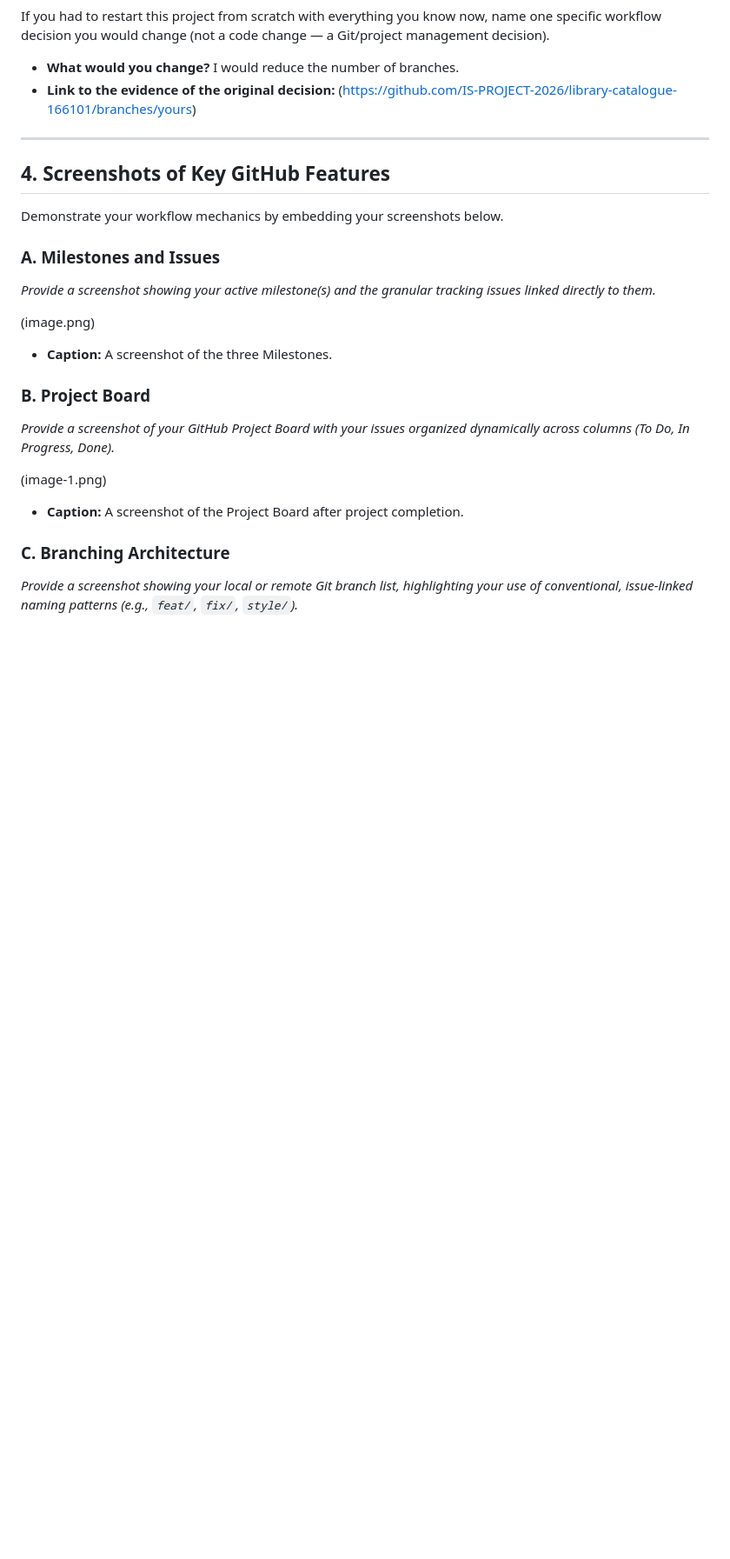
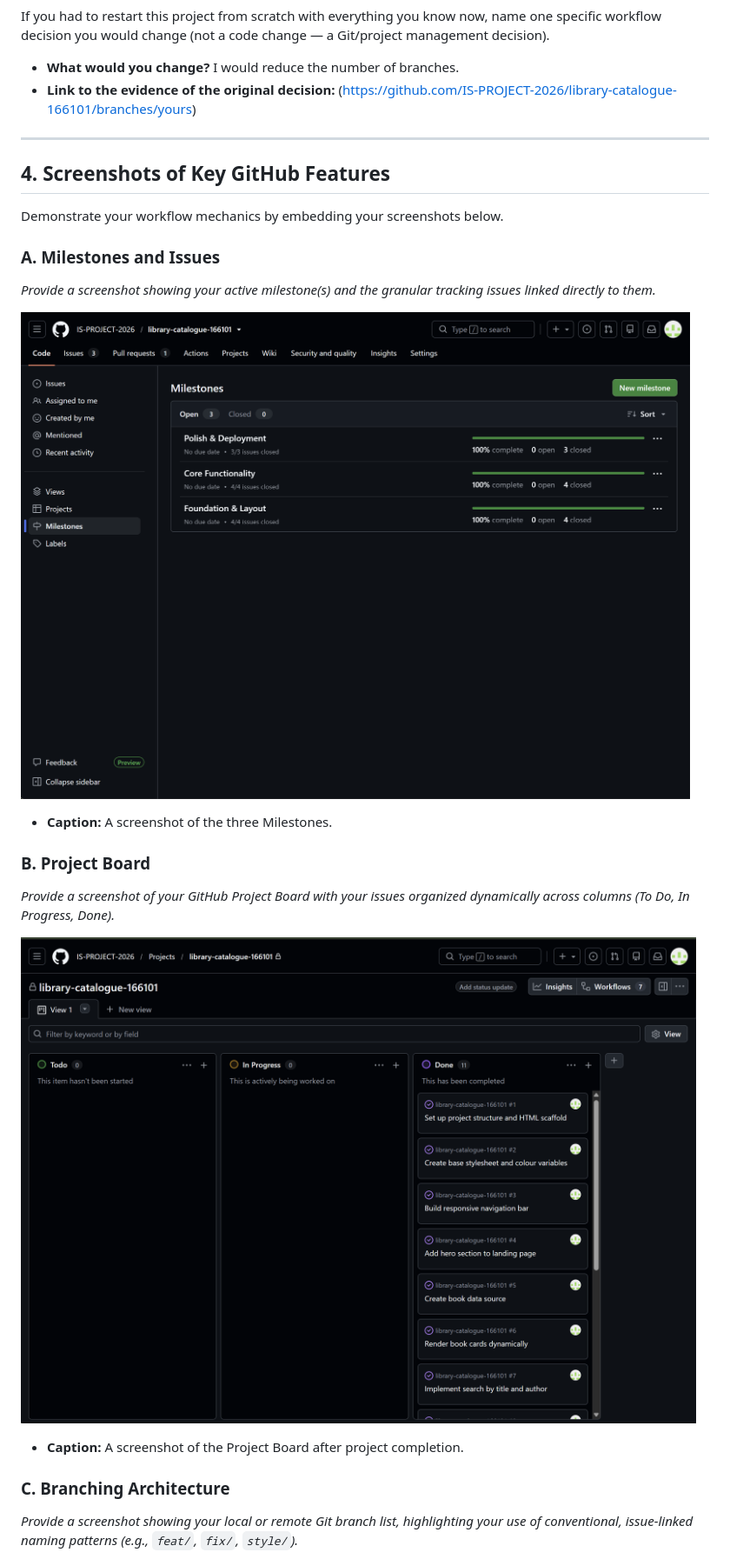
Before and after one commit to IS-PROJECT-2026/library-catalogue-166101, a Markdown page: submission.md, the part around one of its changes. Shown at 87% size. GitHub-like rendering; blank space fills up the shorter version.

```diff
--- a/submission.md
+++ b/submission.md
@@ -58,14 +58,14 @@ Demonstrate your workflow mechanics by embedding your screenshots below.
 ### A. Milestones and Issues
 *Provide a screenshot showing your active milestone(s) and the granular tracking issues linked directly to them.*
 
-(image.png)
+![alt text](image.png)
 
 * **Caption:** A screenshot of the three Milestones.
 
 ### B. Project Board
 *Provide a screenshot of your GitHub Project Board with your issues organized dynamically across columns (To Do, In Progress, Done).*
 
-(image-1.png)
+![alt text](image-1.png)
 
 * **Caption:** A screenshot of the Project Board after project completion.
 
```
Also changed, not shown: other parts of submission.md (+7 -7 lines).
